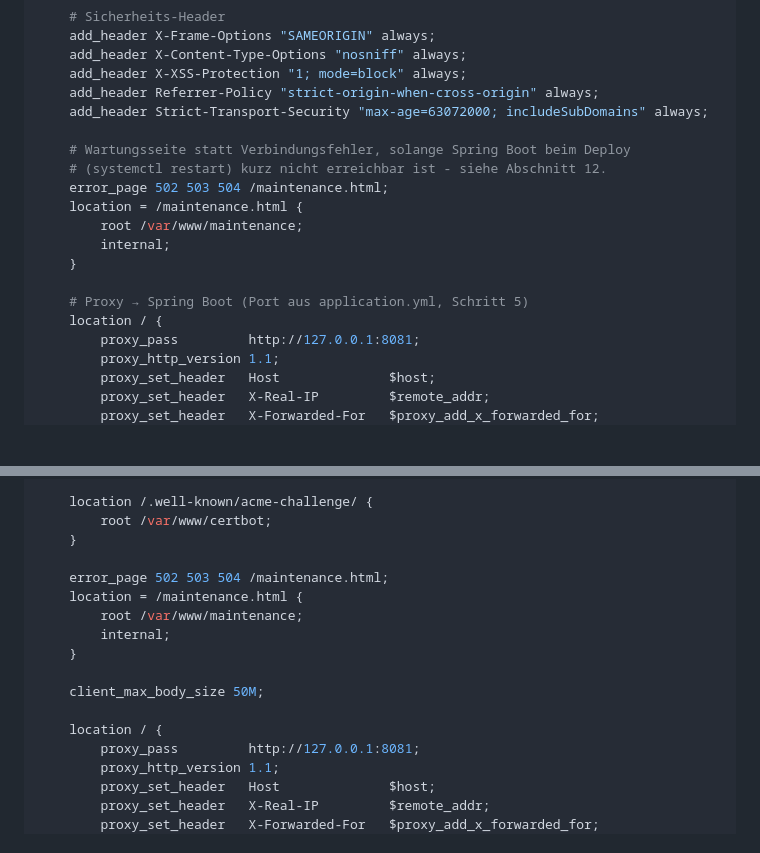
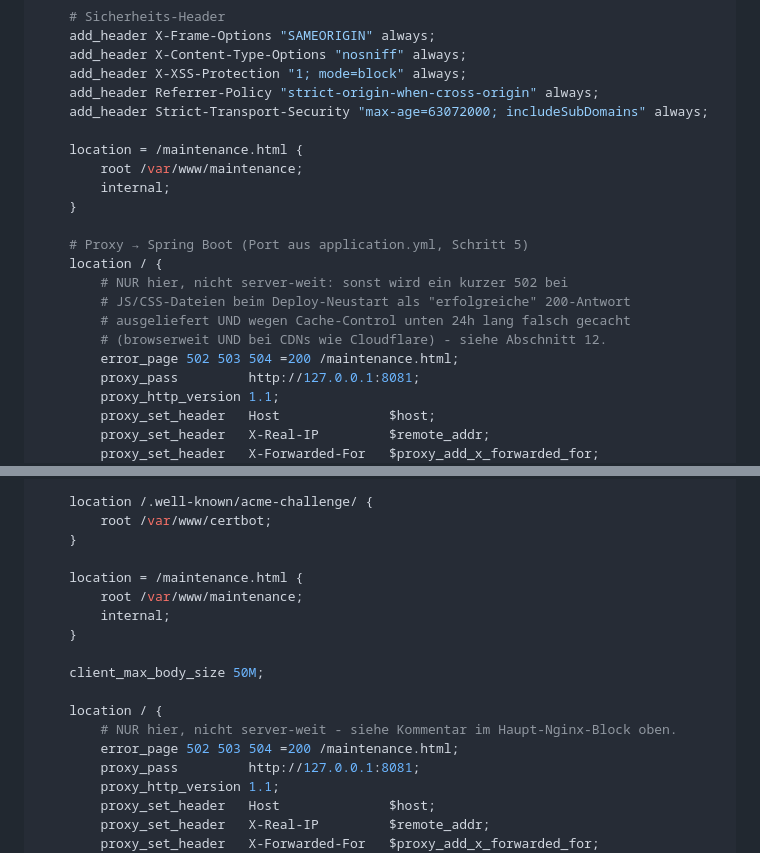
Before and after one commit to ZweiFunkel/schwalmtalzupfer, a Markdown page: docs/deployment.md, 2 parts joined by grey strips. GitHub-like rendering; blank space fills up the shorter version.

Commit message:
Fix nginx maintenance-page error_page scope (site-wide outage post-mortem)
error_page 502/503/504 was set at the server block level, so it also
applied to the long-cached static-asset location. A transient 502 from
a JS chunk request during a deploy restart got rewritten to a
"successful" 200 maintenance-page response, which the aggressive
Cache-Control on that location then cached for 24h - breaking the site
for every visitor with a JS syntax error until caches were purged.
Scoped error_page to the app location only.

Co-Authored-By: Claude Sonnet 5 <noreply@anthropic.com>

```diff
--- a/docs/deployment.md
+++ b/docs/deployment.md
@@ -249,9 +249,6 @@ server {
     add_header Referrer-Policy "strict-origin-when-cross-origin" always;
     add_header Strict-Transport-Security "max-age=63072000; includeSubDomains" always;
 
-    # Wartungsseite statt Verbindungsfehler, solange Spring Boot beim Deploy
-    # (systemctl restart) kurz nicht erreichbar ist - siehe Abschnitt 12.
-    error_page 502 503 504 /maintenance.html;
     location = /maintenance.html {
         root /var/www/maintenance;
         internal;
@@ -259,6 +256,11 @@ server {
 
     # Proxy → Spring Boot (Port aus application.yml, Schritt 5)
     location / {
+        # NUR hier, nicht server-weit: sonst wird ein kurzer 502 bei
+        # JS/CSS-Dateien beim Deploy-Neustart als "erfolgreiche" 200-Antwort
+        # ausgeliefert UND wegen Cache-Control unten 24h lang falsch gecacht
+        # (browserweit UND bei CDNs wie Cloudflare) - siehe Abschnitt 12.
+        error_page 502 503 504 =200 /maintenance.html;
         proxy_pass         http://127.0.0.1:8081;
         proxy_http_version 1.1;
         proxy_set_header   Host              $host;
@@ -427,7 +429,6 @@ server {
         root /var/www/certbot;
     }
 
-    error_page 502 503 504 /maintenance.html;
     location = /maintenance.html {
         root /var/www/maintenance;
         internal;
@@ -436,6 +437,8 @@ server {
     client_max_body_size 50M;
 
     location / {
+        # NUR hier, nicht server-weit - siehe Kommentar im Haupt-Nginx-Block oben.
+        error_page 502 503 504 =200 /maintenance.html;
         proxy_pass         http://127.0.0.1:8081;
         proxy_http_version 1.1;
         proxy_set_header   Host              $host;
```
